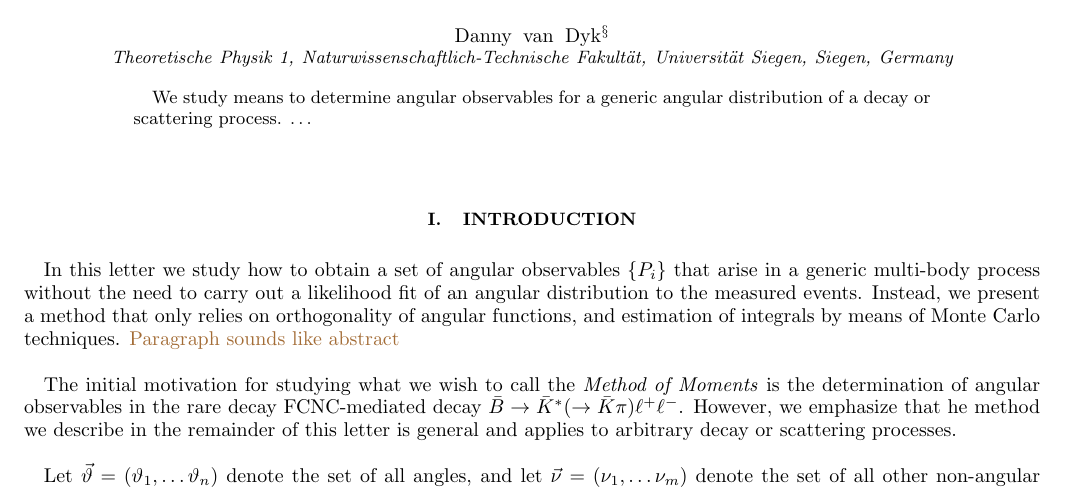
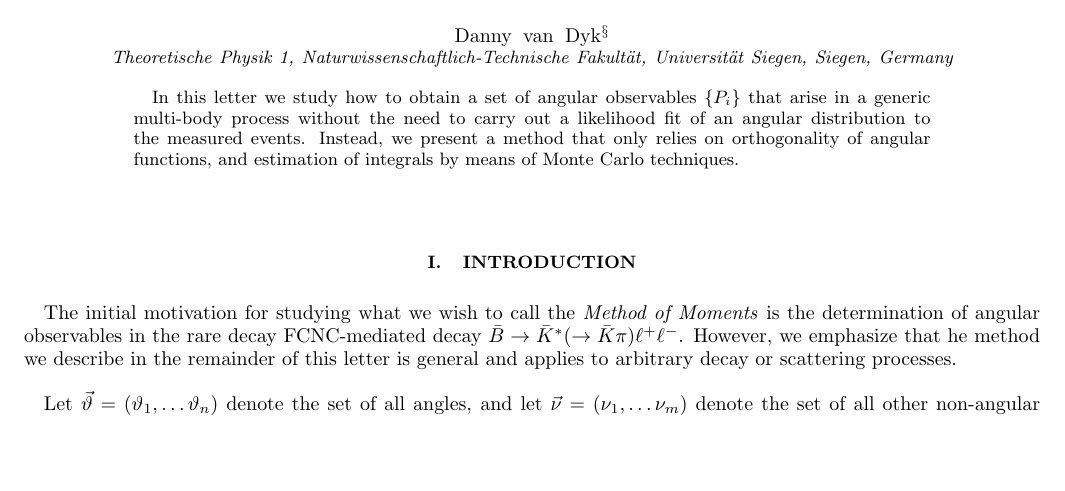
Before and after one commit to mchrzasz/momets_paper, a LaTeX paper (draft.tex): part of page 1 of 11, cut so that both start at the same text, the shorter picture padded with empty space. Compiled offline with pdfLaTeX.

Commit message:
Move first paragraph of Intro to Abstract

```diff
--- a/draft.tex
+++ b/draft.tex
@@ -51,21 +51,18 @@
 Universit\"at Siegen, Siegen, Germany}
 
 \begin{abstract}
-We study means to determine angular observables for a generic angular distribution
-of a decay or scattering process. \dots
+In this letter we study how to obtain a set of angular observables
+$\{P_i\}$ that arise in a generic multi-body process without the need
+to carry out a likelihood fit of an angular distribution to the
+measured events. Instead, we present a method that only relies on
+orthogonality of angular functions, and estimation of integrals
+by means of Monte Carlo techniques.
 \end{abstract}
 
 \maketitle
 
 \section{Introduction}
 \label{sec:intro}
-
-In this letter we study how to obtain a set of angular observables
-$\{P_i\}$ that arise in a generic multi-body process without the need
-to carry out a likelihood fit of an angular distribution to the
-measured events. Instead, we present a method that only relies on
-orthogonality of angular functions, and estimation of integrals
-by means of Monte Carlo techniques. \fred{Paragraph sounds like abstract}\\
 
 The initial motivation for studying what we wish to call the \emph{Method of Moments}
 is the determination of angular observables in the rare decay FCNC-mediated decay
```
